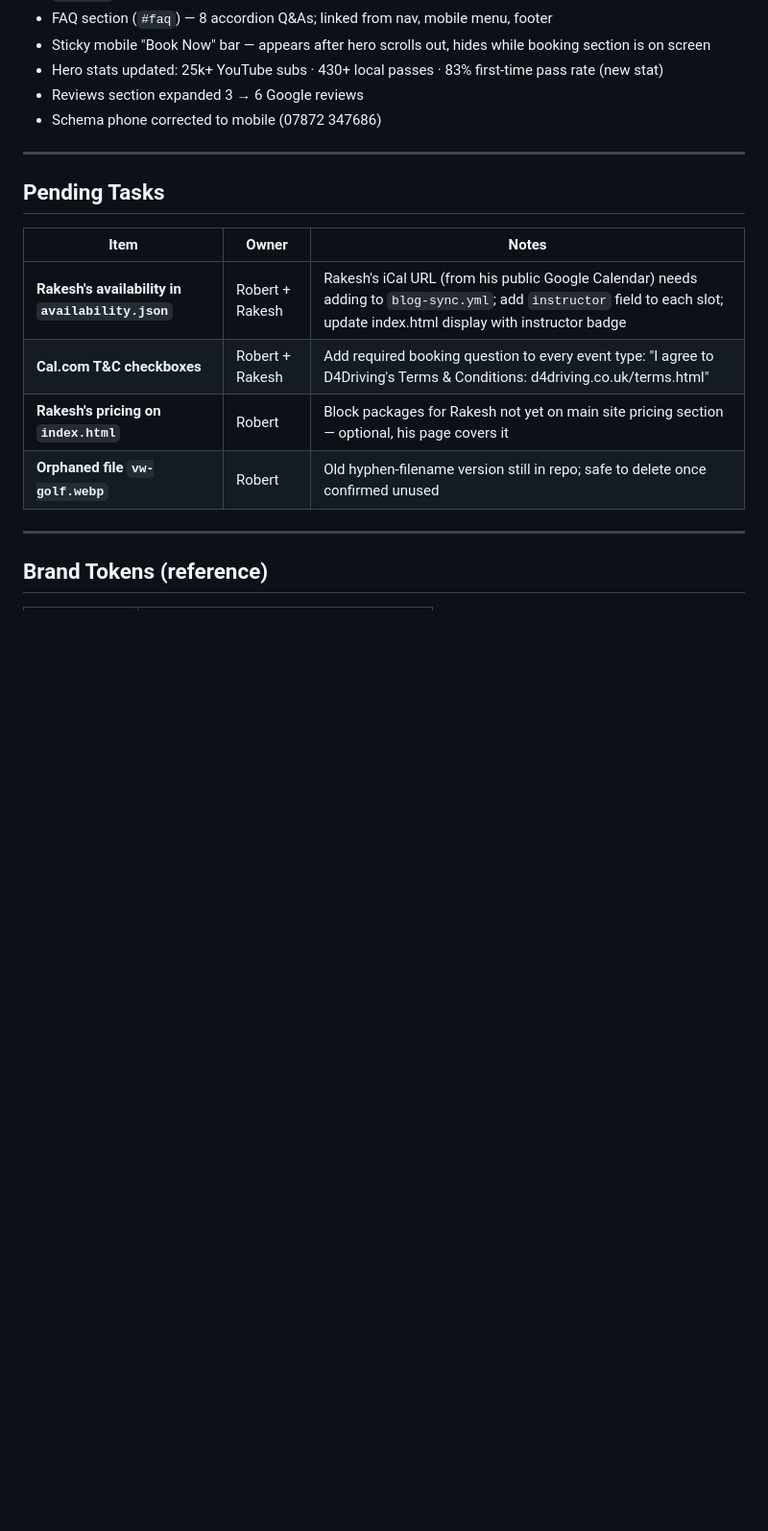
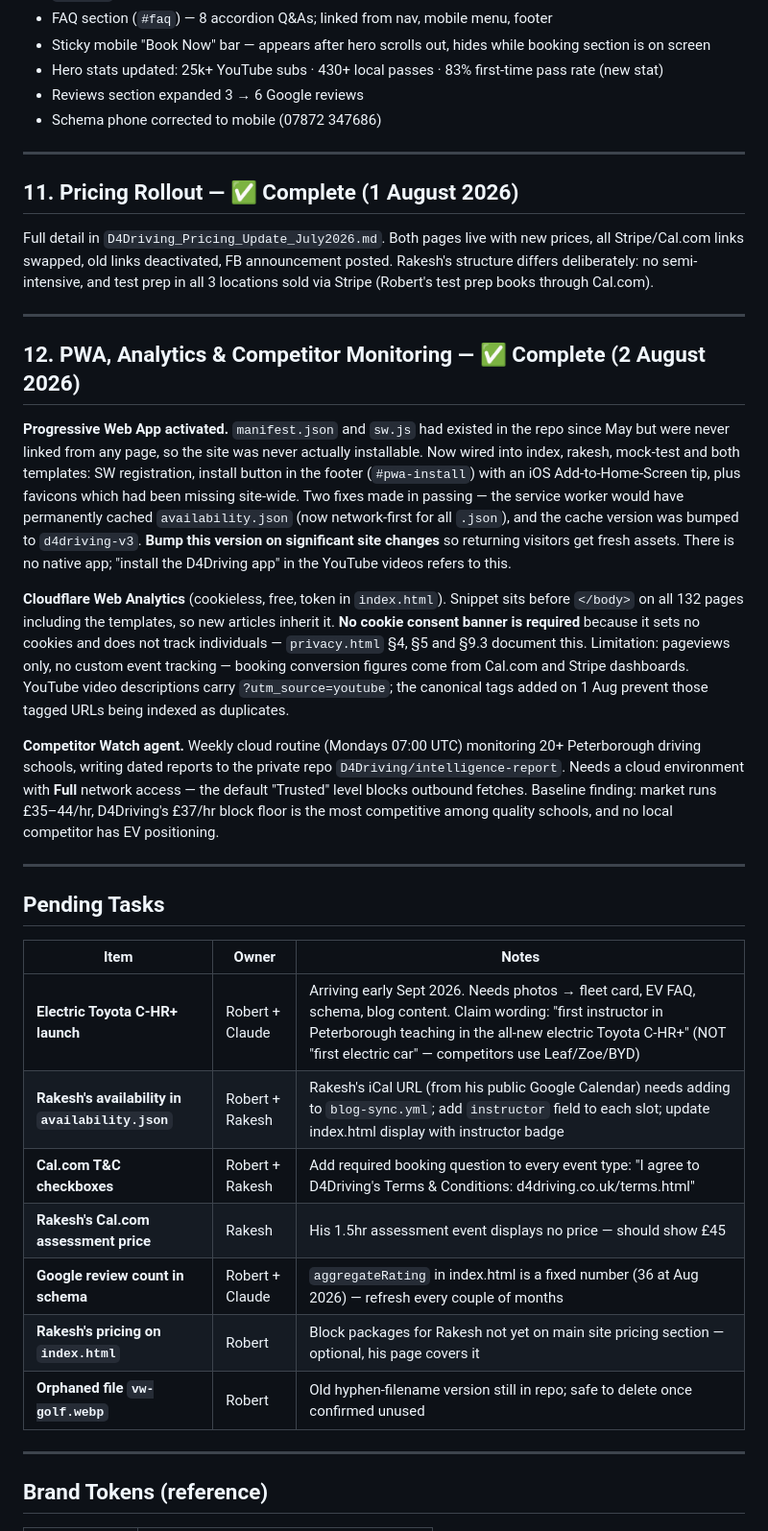
Before and after one commit to D4Driving/NEW-D4Driving, a Markdown page: D4Driving_Franchise_Integration_Plan.md, the part around one of its changes. Shown at 96% size. GitHub-like rendering; blank space fills up the shorter version.

Commit message:
Update project plan: pricing rollout, PWA, analytics, competitor watch; refresh pending tasks
Co-Authored-By: Claude Fable 5 <noreply@anthropic.com>

```diff
--- a/D4Driving_Franchise_Integration_Plan.md
+++ b/D4Driving_Franchise_Integration_Plan.md
@@ -156,12 +156,31 @@ Two-card instructor selector added above Robert's Cal.com embed:
 
 ---
 
+## 11. Pricing Rollout — ✅ Complete (1 August 2026)
+
+Full detail in `D4Driving_Pricing_Update_July2026.md`. Both pages live with new prices, all Stripe/Cal.com links swapped, old links deactivated, FB announcement posted. Rakesh's structure differs deliberately: no semi-intensive, and test prep in all 3 locations sold via Stripe (Robert's test prep books through Cal.com).
+
+---
+
+## 12. PWA, Analytics & Competitor Monitoring — ✅ Complete (2 August 2026)
+
+**Progressive Web App activated.** `manifest.json` and `sw.js` had existed in the repo since May but were never linked from any page, so the site was never actually installable. Now wired into index, rakesh, mock-test and both templates: SW registration, install button in the footer (`#pwa-install`) with an iOS Add-to-Home-Screen tip, plus favicons which had been missing site-wide. Two fixes made in passing — the service worker would have permanently cached `availability.json` (now network-first for all `.json`), and the cache version was bumped to `d4driving-v3`. **Bump this version on significant site changes** so returning visitors get fresh assets. There is no native app; "install the D4Driving app" in the YouTube videos refers to this.
+
+**Cloudflare Web Analytics** (cookieless, free, token in `index.html`). Snippet sits before `</body>` on all 132 pages including the templates, so new articles inherit it. **No cookie consent banner is required** because it sets no cookies and does not track individuals — `privacy.html` §4, §5 and §9.3 document this. Limitation: pageviews only, no custom event tracking — booking conversion figures come from Cal.com and Stripe dashboards. YouTube video descriptions carry `?utm_source=youtube`; the canonical tags added on 1 Aug prevent those tagged URLs being indexed as duplicates.
+
+**Competitor Watch agent.** Weekly cloud routine (Mondays 07:00 UTC) monitoring 20+ Peterborough driving schools, writing dated reports to the private repo `D4Driving/intelligence-report`. Needs a cloud environment with **Full** network access — the default "Trusted" level blocks outbound fetches. Baseline finding: market runs £35–44/hr, D4Driving's £37/hr block floor is the most competitive among quality schools, and no local competitor has EV positioning.
+
+---
+
 ## Pending Tasks
 
 | Item | Owner | Notes |
 |---|---|---|
+| **Electric Toyota C-HR+ launch** | Robert + Claude | Arriving early Sept 2026. Needs photos → fleet card, EV FAQ, schema, blog content. Claim wording: "first instructor in Peterborough teaching in the all-new electric Toyota C-HR+" (NOT "first electric car" — competitors use Leaf/Zoe/BYD) |
 | **Rakesh's availability in `availability.json`** | Robert + Rakesh | Rakesh's iCal URL (from his public Google Calendar) needs adding to `blog-sync.yml`; add `instructor` field to each slot; update index.html display with instructor badge |
 | **Cal.com T&C checkboxes** | Robert + Rakesh | Add required booking question to every event type: "I agree to D4Driving's Terms & Conditions: d4driving.co.uk/terms.html" |
+| **Rakesh's Cal.com assessment price** | Rakesh | His 1.5hr assessment event displays no price — should show £45 |
+| **Google review count in schema** | Robert + Claude | `aggregateRating` in index.html is a fixed number (36 at Aug 2026) — refresh every couple of months |
 | **Rakesh's pricing on `index.html`** | Robert | Block packages for Rakesh not yet on main site pricing section — optional, his page covers it |
 | **Orphaned file `vw-golf.webp`** | Robert | Old hyphen-filename version still in repo; safe to delete once confirmed unused |
 
```
Also changed, not shown: other parts of D4Driving_Franchise_Integration_Plan.md (+1 -1 lines).
